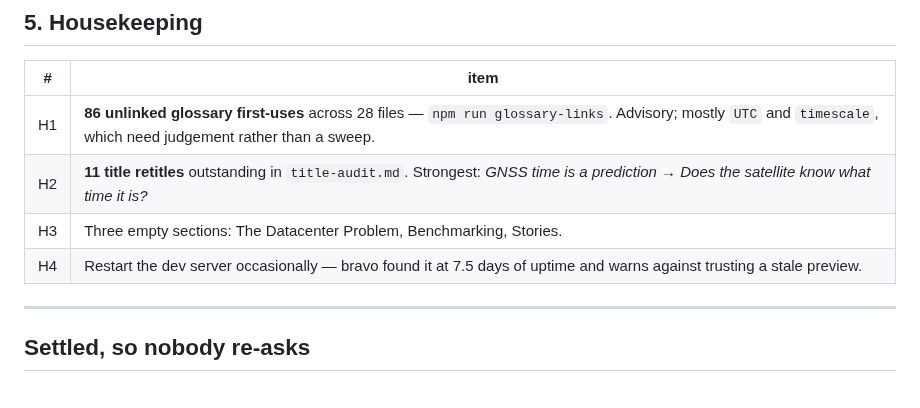
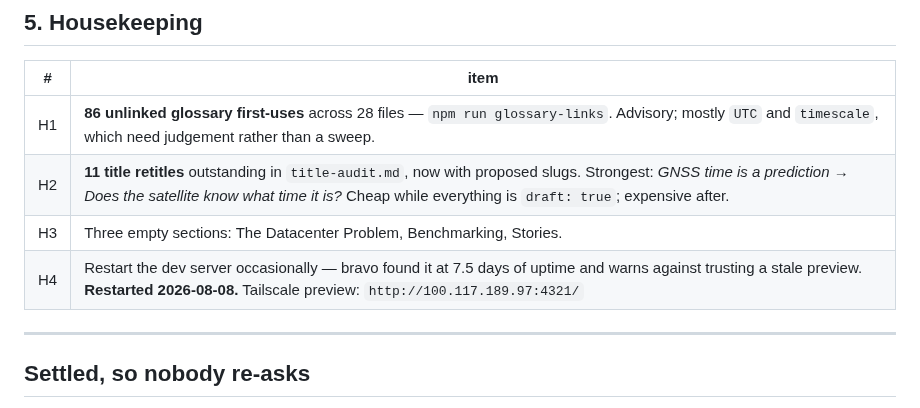
Before and after one commit to bobvan/outsideTheBob, a Markdown page: docs/backlog.md, the part around the change. Rendered like a GitHub page.

```diff
--- a/docs/backlog.md
+++ b/docs/backlog.md
@@ -103,9 +103,9 @@ reading. Ordered as bravo ranked them.
 | # | item |
 |---|---|
 | H1 | **86 unlinked glossary first-uses** across 28 files — `npm run glossary-links`. Advisory; mostly `UTC` and `timescale`, which need judgement rather than a sweep. |
-| H2 | **11 title retitles** outstanding in `title-audit.md`. Strongest: *GNSS time is a prediction* → *Does the satellite know what time it is?* |
+| H2 | **11 title retitles** outstanding in `title-audit.md`, now with proposed slugs. Strongest: *GNSS time is a prediction* → *Does the satellite know what time it is?* Cheap while everything is `draft: true`; expensive after. |
 | H3 | Three empty sections: The Datacenter Problem, Benchmarking, Stories. |
-| H4 | Restart the dev server occasionally — bravo found it at 7.5 days of uptime and warns against trusting a stale preview. |
+| H4 | Restart the dev server occasionally — bravo found it at 7.5 days of uptime and warns against trusting a stale preview. **Restarted 2026-08-08.** Tailscale preview: `http://100.117.189.97:4321/` |
 
 ---
 
```
Also changed, not shown: docs/title-audit.md (+99 -66 lines).
